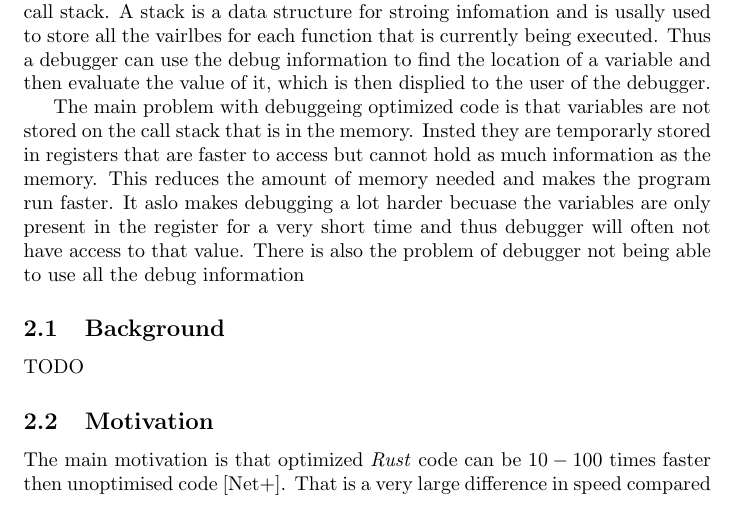
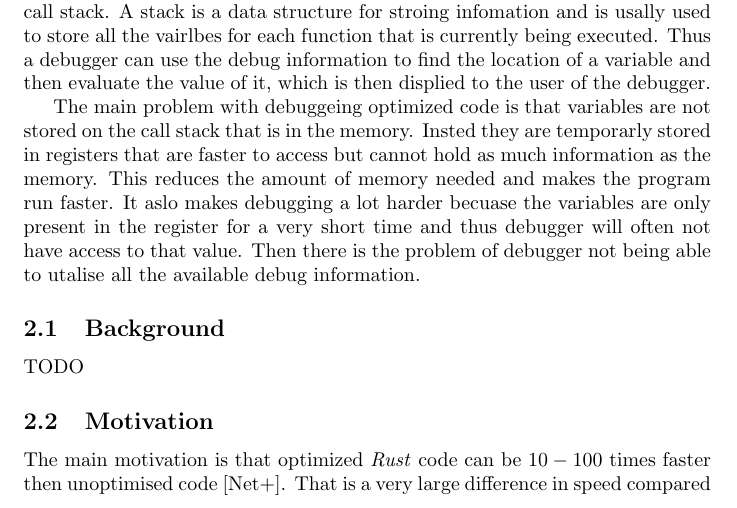
Before and after one commit to Blinningjr/master-thesis, a LaTeX thesis (thesis.tex, which reads sections/introduction.tex): part of page 6 of 40, cut so that both start at the same text. Compiled offline with pdfLaTeX.

```diff
--- a/sections/introduction.tex
+++ b/sections/introduction.tex
@@ -27,20 +27,7 @@
 Insted they are temporarly stored in registers that are faster to access but cannot hold as much information as the memory.
 This reduces the amount of memory needed and makes the program run faster.
 It aslo makes debugging a lot harder becuase the variables are only present in the register for a very short time and thus debugger will often not have access to that value.
-There is also the problem of debugger not being able to use all the debug information
-
-
-
-% TODO Start
-%Debugging Rust code on embedded system today is not a very good experience for many reasons.
-%One of the big problems is debugging optimized code is often near impossible.
-%That is because the compilers today are very good at inlining the code and removing unused code.
-%This changes the program so drastically in many cases that when trying to debug the code all the original variable can be optimized out.
-%Thus the user doesn't get any useful information from the debugger about the program which makes is near impossible to debug.
-%One of the big reasons why variable gets optimized out is because unoptimized code always push the value of the variable to memory which then can be read by the debugger at anytime.
-%This is not done for optimized code because speed is prioritized and storing the value of a variable that will not be used on the stack is costly.
-%Thus the time that most variable exist is very short in optimized code which results in that the debugger saying that a variable is optimized out.
-% TODO END
+Then there is the problem of debugger not being able to utalise all the available debug information.
 
 
 \subsection{Background}
```
Also changed, not shown: thesis.pdf.
